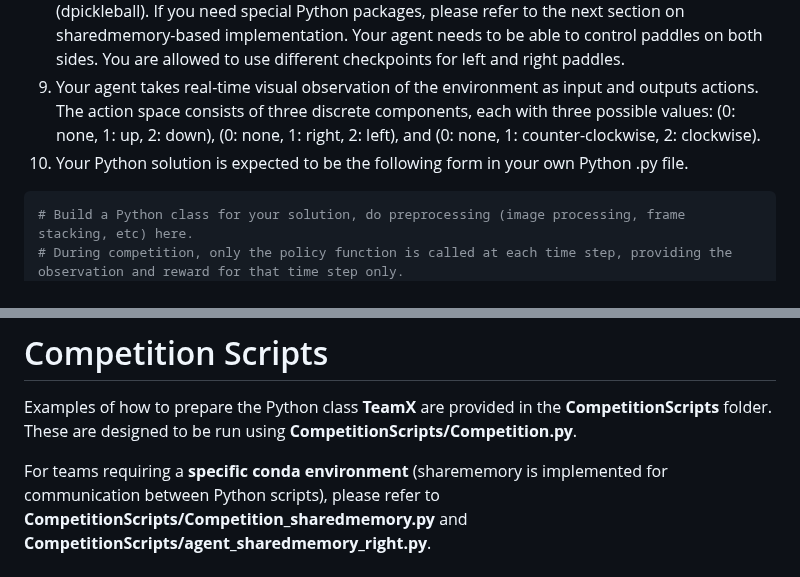
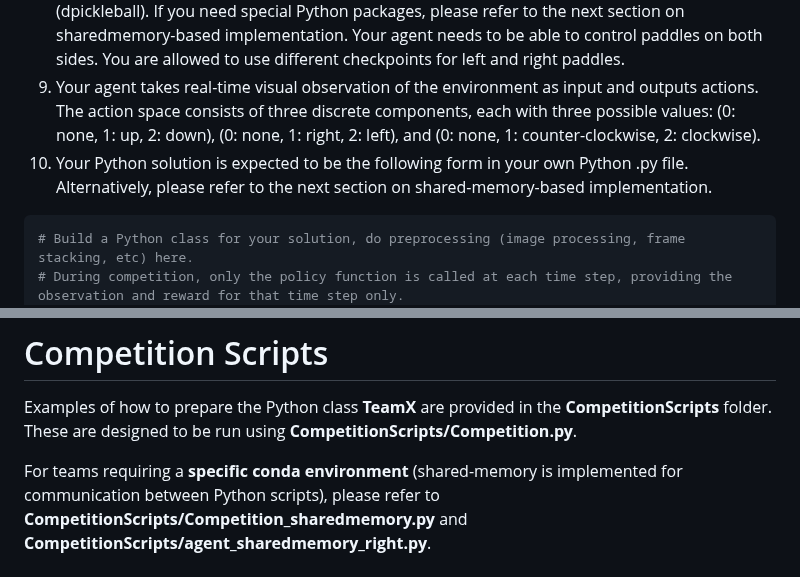
Before and after one commit to dPickleball/dPickleBallEnv, a Markdown page: README.md, 2 parts joined by grey strips. GitHub-like rendering.

````diff
--- a/README.md
+++ b/README.md
@@ -34,7 +34,7 @@ Build for Windows/MacOS/Linux [https://drive.google.com/drive/folders/1LiFp2MJdw
 7) A maximum response time of 0.01 seconds is expected from the agent; if no action is received within this time window, no action will be executed for that step.
 8) Please make sure that your Python code could work on the default conda environment (dpickleball). If you need special Python packages, please refer to the next section on sharedmemory-based implementation. Your agent needs to be able to control paddles on both sides. You are allowed to use different checkpoints for left and right paddles.
 9) Your agent takes real-time visual observation of the environment as input and outputs actions. The action space consists of three discrete components, each with three possible values: (0: none, 1: up, 2: down), (0: none, 1: right, 2: left), and (0: none, 1: counter-clockwise, 2: clockwise).
-10) Your Python solution is expected to be the following form in your own Python .py file.
+10) Your Python solution is expected to be the following form in your own Python .py file. Alternatively, please refer to the next section on shared-memory-based implementation.
 ```python
 # Build a Python class for your solution, do preprocessing (image processing, frame stacking, etc) here.
 # During competition, only the policy function is called at each time step, providing the observation and reward for that time step only.
@@ -78,7 +78,7 @@ while ...:
 # Competition Scripts
 Examples of how to prepare the Python class **TeamX** are provided in the **CompetitionScripts** folder. These are designed to be run using **CompetitionScripts/Competition.py**.
 
-For teams requiring a **specific conda environment** (sharememory is implemented for communication between Python scripts), please refer to **CompetitionScripts/Competition_sharedmemory.py** and **CompetitionScripts/agent_sharedmemory_right.py**.
+For teams requiring a **specific conda environment** (shared-memory is implemented for communication between Python scripts), please refer to **CompetitionScripts/Competition_sharedmemory.py** and **CompetitionScripts/agent_sharedmemory_right.py**.
 
 
 # Developed with passion and dedication by the dPickleball Technical Team, with strong support from the Organizing Committee
````
